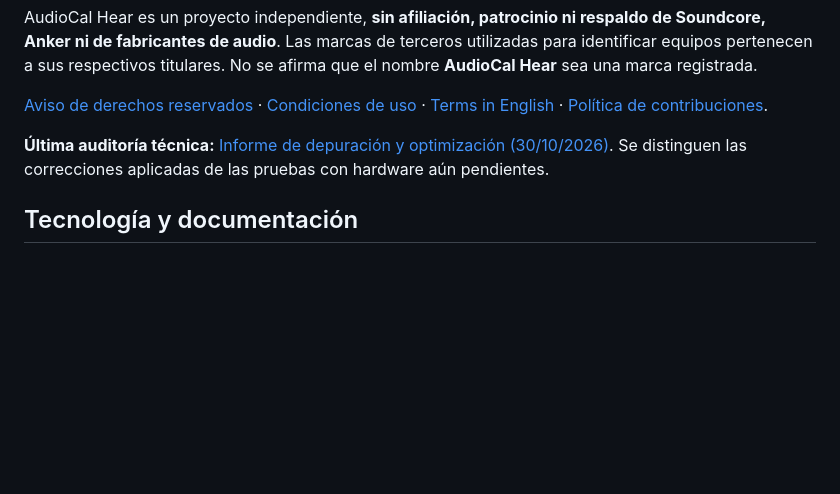
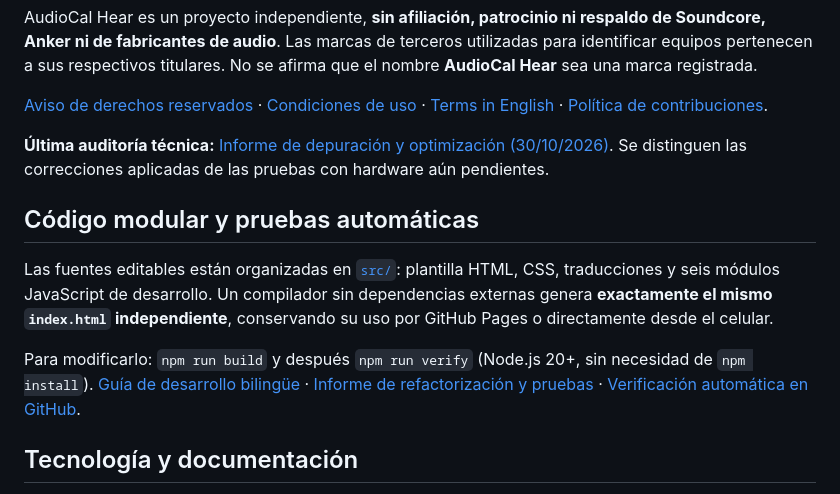
Before and after one commit to PoldKent/AudioCal-Hear, a Markdown page: README.es.md, the part around the change. Drawn GitHub-style; blank space fills up the shorter version.

Commit message:
docs: link source modules and green regression test workflow

```diff
--- a/README.es.md
+++ b/README.es.md
@@ -91,6 +91,12 @@ AudioCal Hear es un proyecto independiente, **sin afiliación, patrocinio ni res
 
 **Última auditoría técnica:** [Informe de depuración y optimización (30/10/2026)](AUDIT_2026-10-30.md). Se distinguen las correcciones aplicadas de las pruebas con hardware aún pendientes.
 
+## Código modular y pruebas automáticas
+
+Las fuentes editables están organizadas en [`src/`](src/): plantilla HTML, CSS, traducciones y seis módulos JavaScript de desarrollo. Un compilador sin dependencias externas genera **exactamente el mismo `index.html` independiente**, conservando su uso por GitHub Pages o directamente desde el celular.
+
+Para modificarlo: `npm run build` y después `npm run verify` (Node.js 20+, sin necesidad de `npm install`). [Guía de desarrollo bilingüe](DEV_GUIDE.md) · [Informe de refactorización y pruebas](AUDIT_2026-10-31.md) · [Verificación automática en GitHub](https://github.com/PoldKent/AudioCal-Hear/actions/workflows/source-tests.yml).
+
 ## Tecnología y documentación
 
 El proyecto está desarrollado en un único archivo **HTML + CSS + JavaScript**, mediante Web Audio API y sin dependencias de ejecución. Se publica como sitio estático en GitHub Pages; también es posible guardar el archivo HTML y abrirlo sin Internet, según el navegador. No es un audiómetro ni mide niveles de presión sonora.
```
